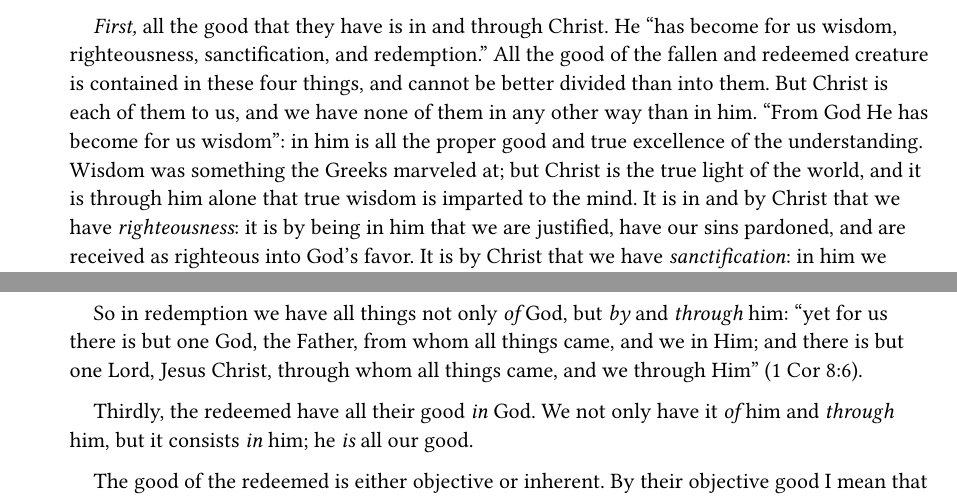
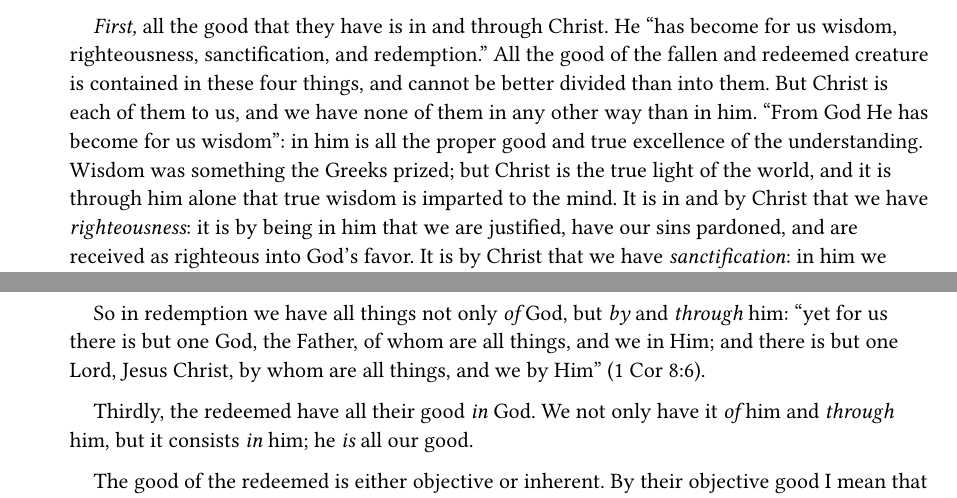
Before and after one commit to freely-given-books/books, a Typst document (books/jonathan-edwards/god-glorified-in-mans-dependence/chapters/modern/sermon.typ): two parts of pages 1 and 6 of 10, joined at a grey line, cut so that both start at the same text. Compiled offline with Typst 0.15.

Commit message:
God Modern English: the second meaning audit's fixes (a second independent reader)
Co-Authored-By: Claude Opus 5.5 <noreply@anthropic.com>
Claude-Session: https://claude.ai/code/session_0153A2CF8pqkuXWjYqnjcEjL

```diff
--- a/books/jonathan-edwards/god-glorified-in-mans-dependence/chapters/modern/sermon.typ
+++ b/books/jonathan-edwards/god-glorified-in-mans-dependence/chapters/modern/sermon.typ
@@ -19,7 +19,7 @@
 
 2\. How this end is reached in the work of redemption: by that absolute and immediate dependence which men have on God in that work for all their good. For:
 
-#pad(left: 2.0em)[#par(first-line-indent: (amount: 12pt, all: true))[#emph[First,] all the good that they have is in and through Christ. He “has become for us wisdom, righteousness, sanctification, and redemption.” All the good of the fallen and redeemed creature is contained in these four things, and cannot be better divided than into them. But Christ is each of them to us, and we have none of them in any other way than in him. “From God He has become for us wisdom”: in him is all the proper good and true excellence of the understanding. Wisdom was something the Greeks marveled at; but Christ is the true light of the world, and it is through him alone that true wisdom is imparted to the mind. It is in and by Christ that we have #emph[righteousness]: it is by being in him that we are justified, have our sins pardoned, and are received as righteous into God’s favor. It is by Christ that we have #emph[sanctification]: in him we have true excellence of heart as well as of understanding, and he has become for us inherent as well as imputed righteousness. It is by Christ that we have #emph[redemption,] that is, actual deliverance from all misery and the bestowal of all happiness and glory. So we have all our good by Christ, who is God.]]
+#pad(left: 2.0em)[#par(first-line-indent: (amount: 12pt, all: true))[#emph[First,] all the good that they have is in and through Christ. He “has become for us wisdom, righteousness, sanctification, and redemption.” All the good of the fallen and redeemed creature is contained in these four things, and cannot be better divided than into them. But Christ is each of them to us, and we have none of them in any other way than in him. “From God He has become for us wisdom”: in him is all the proper good and true excellence of the understanding. Wisdom was something the Greeks prized; but Christ is the true light of the world, and it is through him alone that true wisdom is imparted to the mind. It is in and by Christ that we have #emph[righteousness]: it is by being in him that we are justified, have our sins pardoned, and are received as righteous into God’s favor. It is by Christ that we have #emph[sanctification]: in him we have true excellence of heart as well as of understanding, and he has become for us inherent as well as imputed righteousness. It is by Christ that we have #emph[redemption,] that is, actual deliverance from all misery and the bestowal of all happiness and glory. So we have all our good by Christ, who is God.]]
 
 #pad(left: 2.0em)[#par(first-line-indent: (amount: 12pt, all: true))[#emph[Secondly,] another instance in which our dependence on God for all our good appears is this: it is God who has given us Christ, so that we might have these benefits through him. He “from God has become for us wisdom, righteousness,” and so on.]]
 
@@ -79,7 +79,7 @@
 
 #pad(left: 2.0em)[#par(first-line-indent: (amount: 12pt, all: true))[As we thus have our good #emph[through] God, we depend on God in a respect in which man in his first estate did not. Then man was to have eternal life through his own righteousness, so that he partly depended on what was in himself. For we depend on that #emph[through] which we have our good, as well as on that #emph[from] which we have it. And though the righteousness man then depended on was indeed from God, yet it was his own; it was inherent in himself, so that his dependence was not so immediately on God. But now the righteousness that we depend on is not in ourselves, but in God. We are saved through the righteousness of Christ: he “has become for us righteousness.” That is why he is prophesied of in Jer 23:6 under the name “The #smallcaps[Lord] Our Righteousness.” Since the righteousness by which we are justified is the righteousness of Christ, it is the righteousness of God: “so that in Him we might become the righteousness of God” (2 Cor 5:21).]]
 
-#pad(left: 2.0em)[#par(first-line-indent: (amount: 12pt, all: true))[So in redemption we have all things not only #emph[of] God, but #emph[by] and #emph[through] him: “yet for us there is but one God, the Father, from whom all things came, and we in Him; and there is but one Lord, Jesus Christ, through whom all things came, and we through Him” (1 Cor 8:6).]]
+#pad(left: 2.0em)[#par(first-line-indent: (amount: 12pt, all: true))[So in redemption we have all things not only #emph[of] God, but #emph[by] and #emph[through] him: “yet for us there is but one God, the Father, of whom are all things, and we in Him; and there is but one Lord, Jesus Christ, by whom are all things, and we by Him” (1 Cor 8:6).]]
 
 #pad(left: 2.0em)[#par(first-line-indent: (amount: 12pt, all: true))[Thirdly, the redeemed have all their good #emph[in] God. We not only have it #emph[of] him and #emph[through] him, but it consists #emph[in] him; he #emph[is] all our good.]]
 
```
